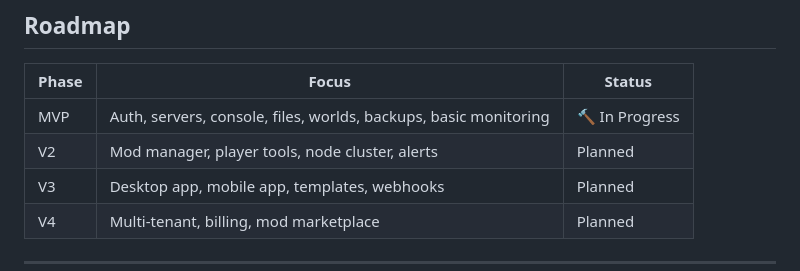
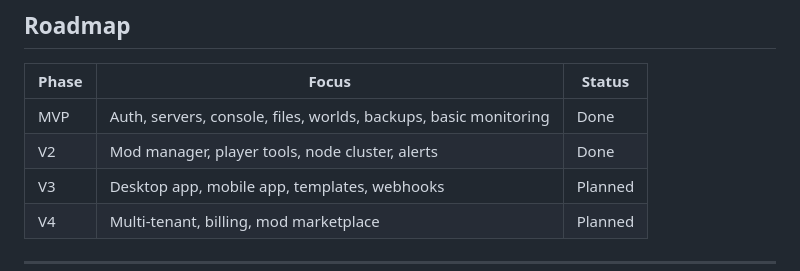
Before and after one commit to BitaceS/talepanel, a Markdown page: README.md, the part around the change. Drawn GitHub-style.

Commit message:
docs: mark MVP and V2 as Done in roadmap

```diff
--- a/README.md
+++ b/README.md
@@ -351,8 +351,8 @@ cd apps/web && npm run lint && npm run typecheck
 
 | Phase | Focus | Status |
 |---|---|---|
-| MVP | Auth, servers, console, files, worlds, backups, basic monitoring | 🔨 In Progress |
-| V2 | Mod manager, player tools, node cluster, alerts | Planned |
+| MVP | Auth, servers, console, files, worlds, backups, basic monitoring | Done |
+| V2 | Mod manager, player tools, node cluster, alerts | Done |
 | V3 | Desktop app, mobile app, templates, webhooks | Planned |
 | V4 | Multi-tenant, billing, mod marketplace | Planned |
 
```
